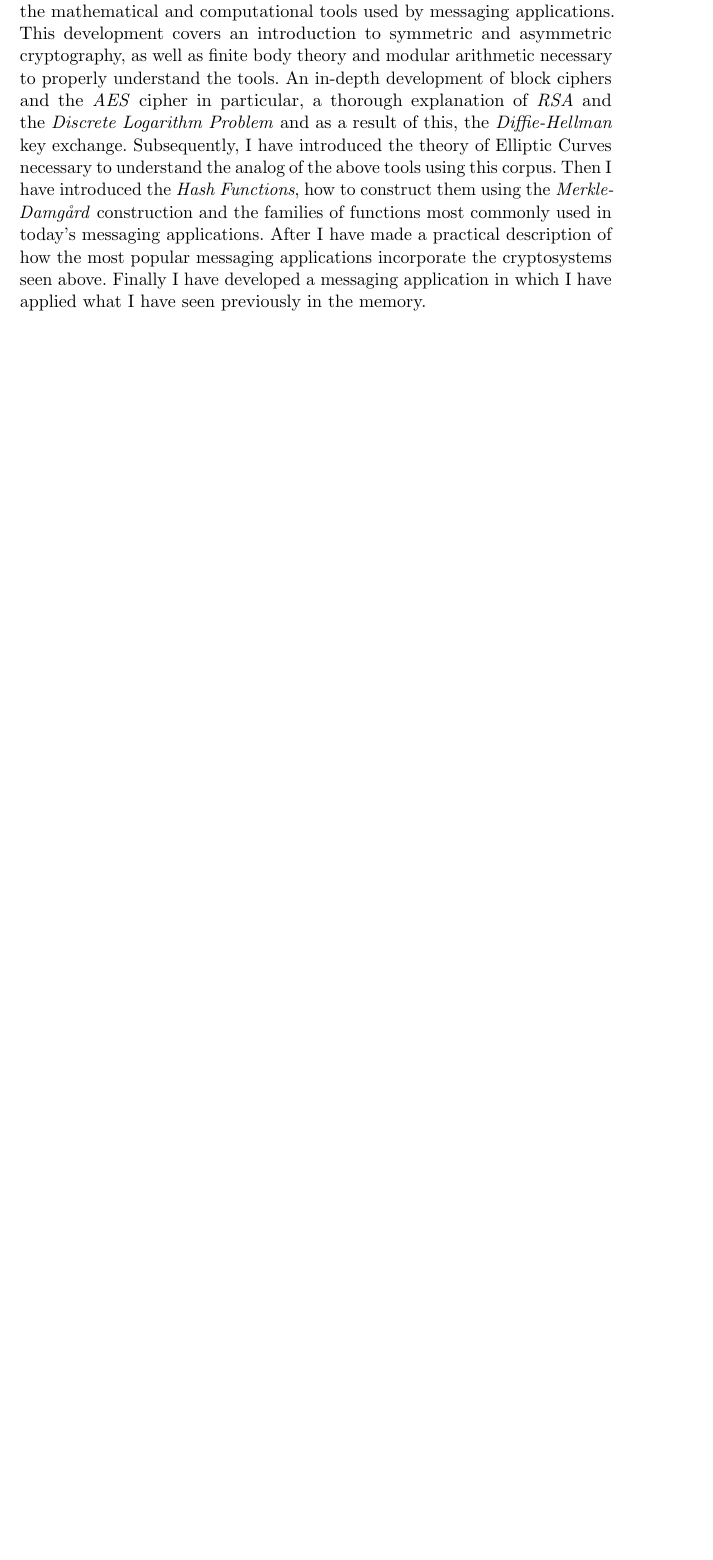
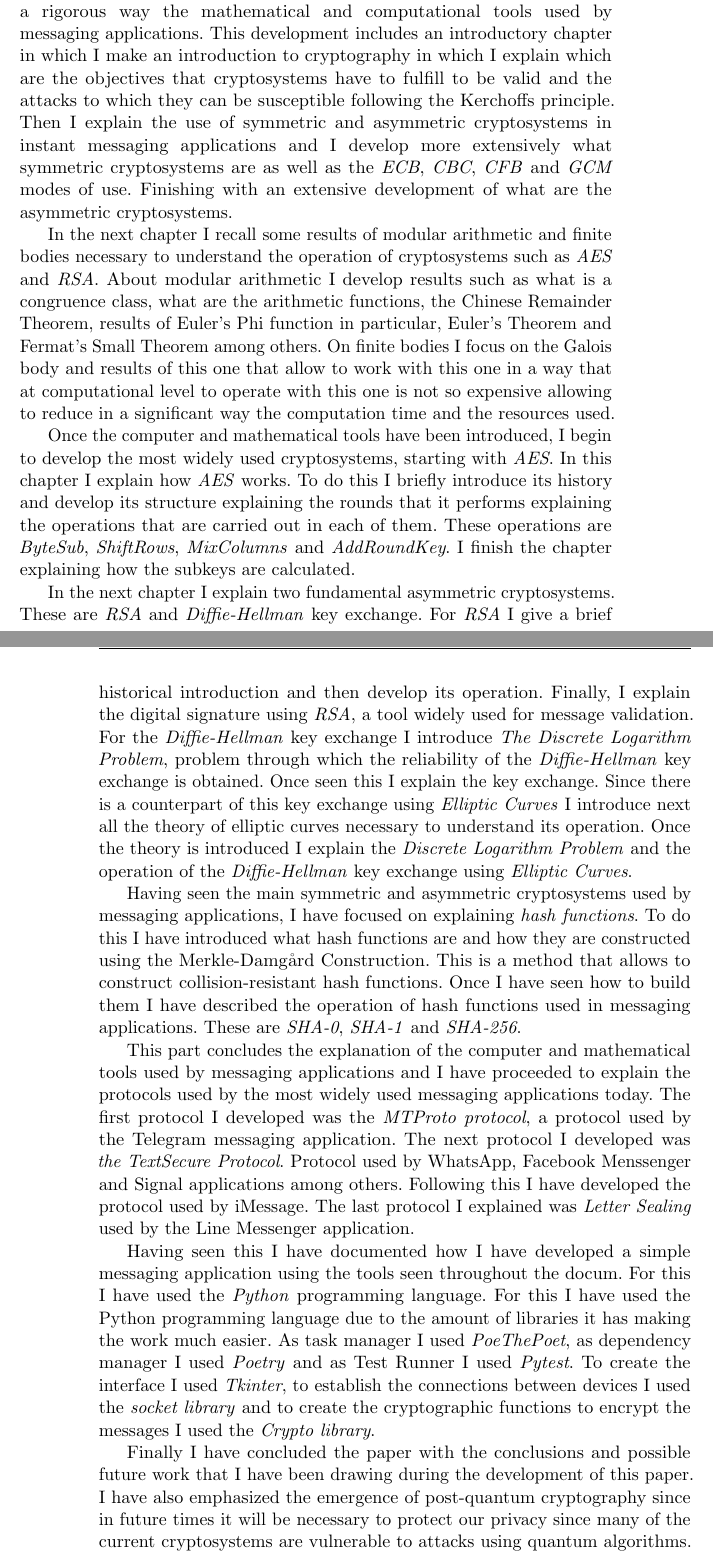
Before and after one commit to luistf24/TFG, a LaTeX thesis (proyecto.tex, which reads prefacios/prefacio.tex): part of page 5 of 105 before the commit and two parts of pages 5 and 6 of 105 after it, the two joined at a grey line, cut so that both start at the same text, the shorter picture padded with empty space. The pictures show the PDF file proyecto.pdf that the author committed with the source.

Commit message:
Añado nuevo resumen en inglés.

```diff
--- a/prefacios/prefacio.tex
+++ b/prefacios/prefacio.tex
@@ -45,10 +45,25 @@ Luis Tormo Fabios\\
 \vspace{0.7cm}
 \noindent{\textbf{Abstract}}\\
 
-We live in an era in which social relationships cannot be conceived without thinking about social networks and in particular messaging applications. They allow us to connect with each other, independent of physical barriers.
-In this memory the problem that I have approached has been the development of a theoretical study of the cryptosystems used by the most used messaging applications nowadays. For this purpose, I have developed in a rigorous way the mathematical and computational tools used by messaging applications. This development covers an introduction to symmetric and asymmetric cryptography, as well as finite body theory and modular arithmetic necessary to properly understand the tools.
-An in-depth development of block ciphers and the \emph{AES} cipher in particular, a thorough explanation of \emph{RSA} and the \emph{Discrete Logarithm Problem} and as a result of this, the \emph{Diffie-Hellman} key exchange. Subsequently, I have introduced the theory of Elliptic Curves necessary to understand the analog of the above tools using this corpus.
-Then I have introduced the \emph{Hash Functions}, how to construct them using the \emph{Merkle-Damgård} construction and the families of functions most commonly used in today's messaging applications. After I have made a practical description of how the most popular messaging applications incorporate the cryptosystems seen above. Finally I have developed a messaging application in which I have applied what I have seen previously in the memory.
+We live in an era in which social relationships cannot be conceived without thinking about social networks and in particular messaging applications. They allow us to connect with each other, independent of physical barriers.\par
+In this memory the problem that I have approached has been the development of a theoretical study of the cryptosystems used by the most used messaging applications nowadays. For this purpose, I have developed in a rigorous way the mathematical and computational tools used by messaging applications. This development includes an introductory chapter in which I make an introduction to cryptography in which I explain which are the objectives that cryptosystems have to fulfill to be valid and the attacks to which they can be susceptible following the Kerchoffs principle. Then I explain the use of symmetric and asymmetric cryptosystems in instant messaging applications and I develop more extensively what symmetric cryptosystems are as well as the \emph{ECB}, \emph{CBC}, \emph{CFB} and \emph{GCM} modes of use. Finishing with an extensive development of what are the asymmetric cryptosystems.\par
+In the next chapter I recall some results of modular arithmetic and finite bodies necessary to understand the operation of cryptosystems such as \emph{AES} and \emph{RSA}. About modular arithmetic I develop results such as what is a congruence class, what are the arithmetic functions, the Chinese Remainder Theorem, results of Euler's Phi function in particular, Euler's Theorem and Fermat's Small Theorem among others.
+On finite bodies I focus on the Galois body and results of this one that allow to work with this one in a way that at computational level to operate with this one is not so expensive allowing to reduce in a significant way the computation time and the resources used.\par
+Once the computer and mathematical tools have been introduced, I begin to develop the most widely used cryptosystems, starting with \emph{AES}.
+In this chapter I explain how \emph{AES} works. To do this I briefly introduce its history and develop its structure explaining the rounds that it performs explaining the operations that are carried out in each of them. These operations are \emph{ByteSub}, \emph{ShiftRows}, \emph{MixColumns} and \emph{AddRoundKey}. I finish the chapter explaining how the subkeys are calculated. \par
+In the next chapter I explain two fundamental asymmetric cryptosystems. These are \emph{RSA} and \emph{Diffie-Hellman} key exchange.
+For \emph{RSA} I give a brief historical introduction and then develop its operation. Finally, I explain the digital signature using \emph{RSA}, a tool widely used for message validation.
+For the \emph{Diffie-Hellman} key exchange I introduce \emph{The Discrete Logarithm Problem}, problem through which the reliability of the \emph{Diffie-Hellman} key exchange is obtained. Once seen this I explain the key exchange. Since there is a counterpart of this key exchange using \emph{Elliptic Curves} I introduce next all the theory of elliptic curves necessary to understand its operation. Once the theory is introduced I explain the \emph{Discrete Logarithm Problem} and the operation of the \emph{Diffie-Hellman} key exchange using \emph{Elliptic Curves}.\par
+Having seen the main symmetric and asymmetric cryptosystems used by messaging applications, I have focused on explaining \emph{hash functions}.
+To do this I have introduced what hash functions are and how they are constructed using the Merkle-Damgård Construction. This is a method that allows to construct collision-resistant hash functions. Once I have seen how to build them I have described the operation of hash functions used in messaging applications. These are \emph{SHA-0}, \emph{SHA-1} and \emph{SHA-256}.\par
+This part concludes the explanation of the computer and mathematical tools used by messaging applications and I have proceeded to explain the protocols used by the most widely used messaging applications today.
+The first protocol I developed was the \emph{MTProto protocol}, a protocol used by the Telegram messaging application.
+The next protocol I developed was \emph{the TextSecure Protocol}. Protocol used by WhatsApp, Facebook Menssenger and Signal applications among others.
+Following this I have developed the protocol used by iMessage.
+The last protocol I explained was \emph{Letter Sealing} used by the Line Messenger application.\par
+Having seen this I have documented how I have developed a simple messaging application using the tools seen throughout the docum. For this I have used the \emph{Python} programming language. For this I have used the Python programming language due to the amount of libraries it has making the work much easier. As task manager I used \emph{PoeThePoet}, as dependency manager I used \emph{Poetry} and as Test Runner I used \emph{Pytest}.
+To create the interface I used \emph{Tkinter}, to establish the connections between devices I used the \emph{socket library} and to create the cryptographic functions to encrypt the messages I used the \emph{Crypto library}.\par
+Finally I have concluded the paper with the conclusions and possible future work that I have been drawing during the development of this paper. I have also emphasized the emergence of post-quantum cryptography since in future times it will be necessary to protect our privacy since many of the current cryptosystems are vulnerable to attacks using quantum algorithms.
 
 \chapter*{}
 \thispagestyle{empty}
```
Also changed, not shown: proyecto.pdf, prefacios/prefacio.tex (6 more changed lines).
